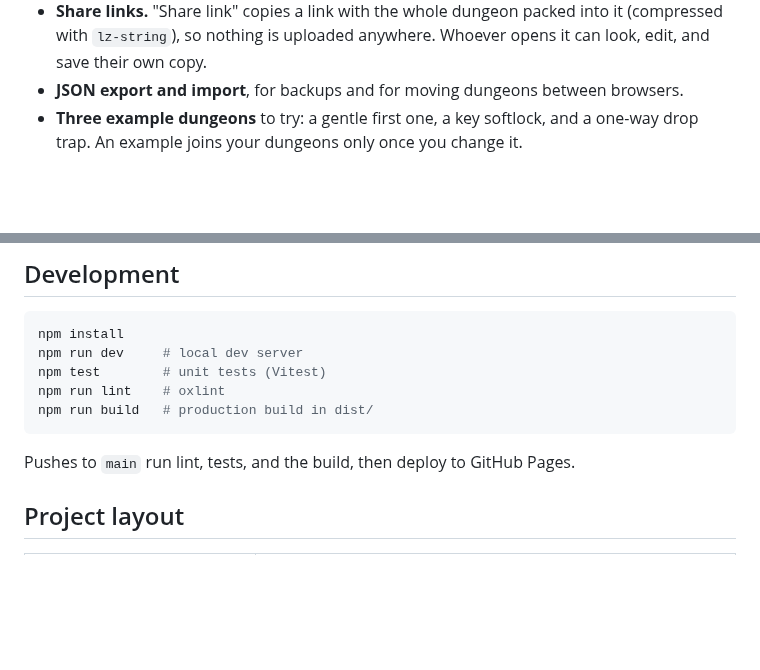
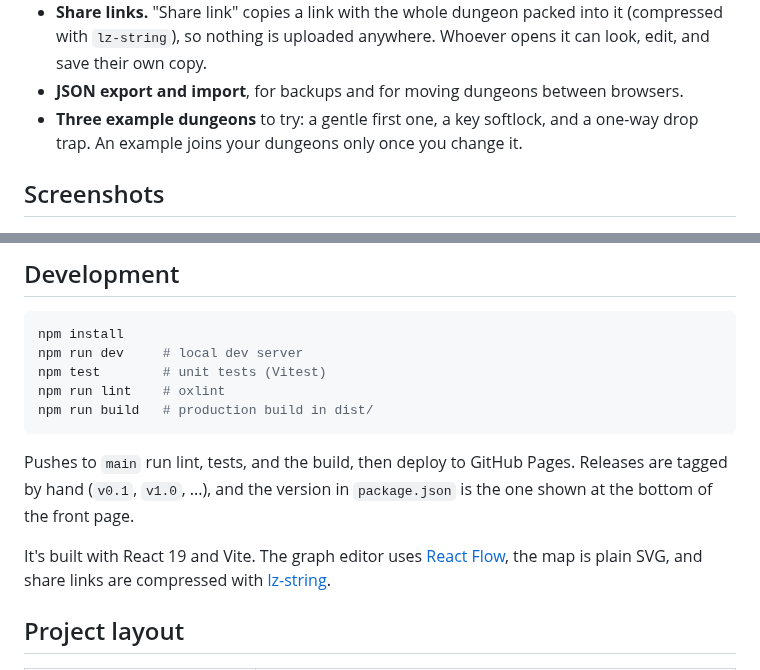
Before and after one commit to NightMarethyu/dungeon-delver, a Markdown page: README.md, 2 parts joined by grey strips. Drawn GitHub-style; blank space fills up the shorter version.

````diff
--- a/README.md
+++ b/README.md
@@ -23,6 +32,8 @@ It's a static site, hosted on GitHub Pages, with no accounts and no server. Vers
 - **JSON export and import**, for backups and for moving dungeons between browsers.
 - **Three example dungeons** to try: a gentle first one, a key softlock, and a one-way drop trap. An example joins your dungeons only once you change it.
 
+## Screenshots
+
 ![The map view of the Sunken Cistern's lower floor in the dark theme, with the critical path highlighted and lock icons on the doors](docs/screenshots/map-view.png)
 
 ![Playing back a softlock on the map: the wasted key leaves the player stuck on both floors](docs/screenshots/softlock-playback.png)
@@ -77,7 +93,9 @@ npm run lint    # oxlint
 npm run build   # production build in dist/
 ```
 
-Pushes to `main` run lint, tests, and the build, then deploy to GitHub Pages.
+Pushes to `main` run lint, tests, and the build, then deploy to GitHub Pages. Releases are tagged by hand (`v0.1`, `v1.0`, ...), and the version in `package.json` is the one shown at the bottom of the front page.
+
+It's built with React 19 and Vite. The graph editor uses [React Flow](https://reactflow.dev/), the map is plain SVG, and share links are compressed with [lz-string](https://github.com/pieroxy/lz-string).
 
 ## Project layout
 
````
Also changed, not shown: other parts of README.md (+25 -7 lines), CHANGELOG.md (+1 -1 lines), docs/screenshots/phone-map.png (added), docs/screenshots/shortcuts-dialog.png (added), 4 other files.
